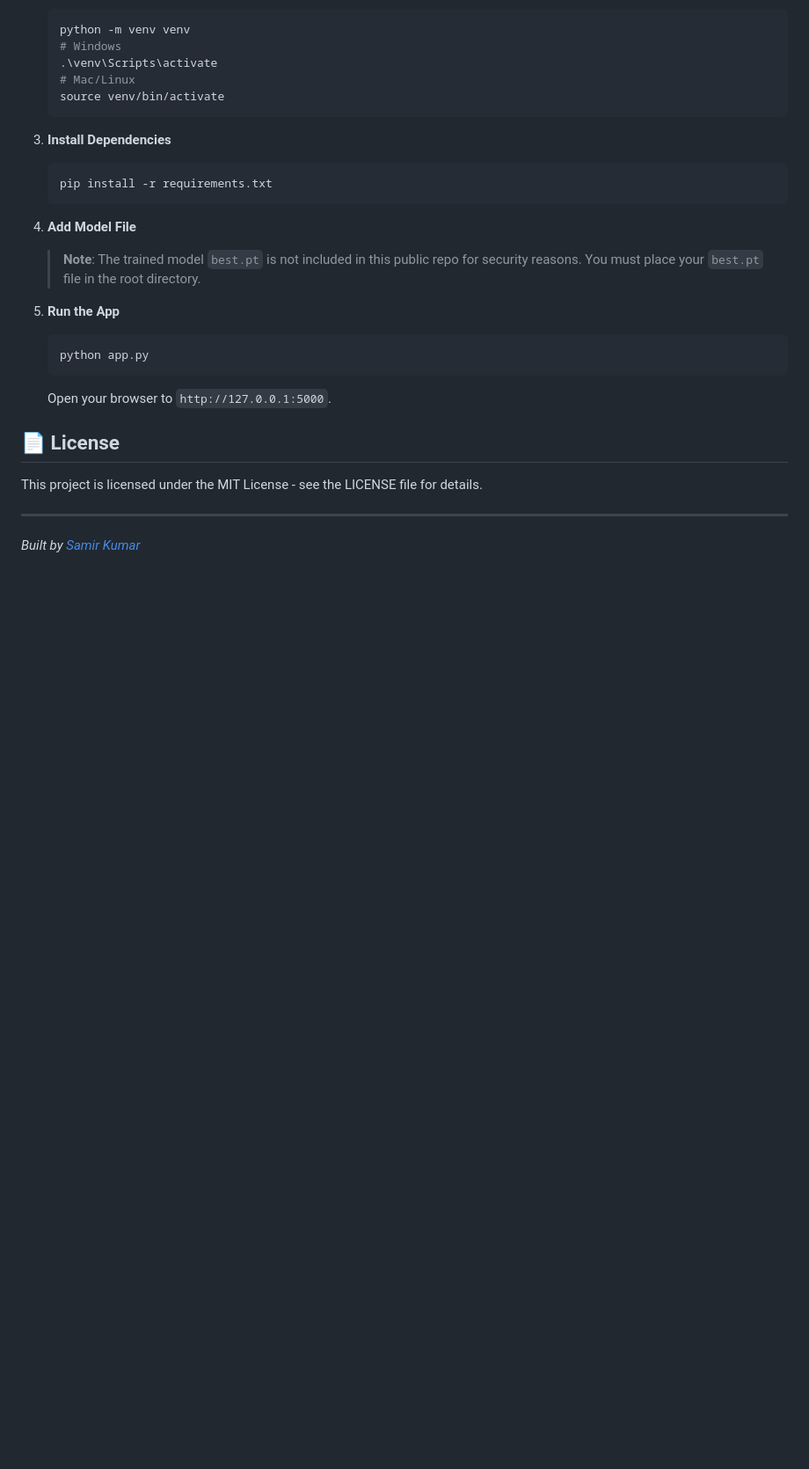
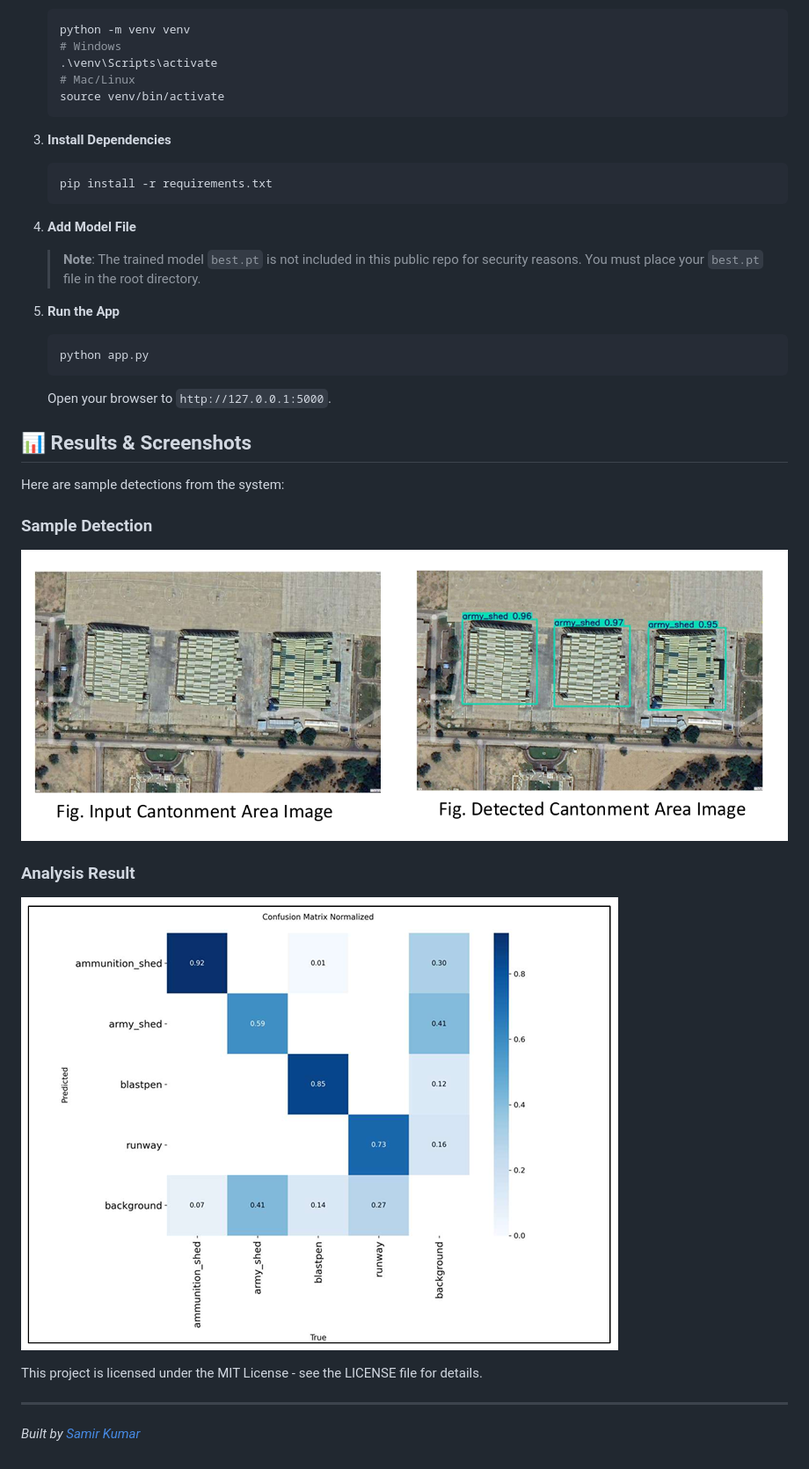
Before and after one commit to samirkumar13/Cantonment-Area-Detection, a Markdown page: README.md, the part around the change. Shown: that part at 88% size. Rendered like a GitHub page; pictures changed too: static/screenshots/result.png (added), static/screenshots/sample detection.png (added); blank space fills up the shorter version.

Commit message:
Add results and screenshots to README

```diff
--- a/README.md
+++ b/README.md
@@ -62,7 +62,16 @@ Double-click to run! No installation required.
     Open your browser to `http://127.0.0.1:5000`.
 
 
-## 📄 License
+## 📊 Results & Screenshots
+
+Here are sample detections from the system:
+
+### Sample Detection
+![Sample Detection](static/screenshots/sample%20detection.png)
+
+### Analysis Result
+![Result](static/screenshots/result.png)
+
 This project is licensed under the MIT License - see the LICENSE file for details.
 
 ---
```
